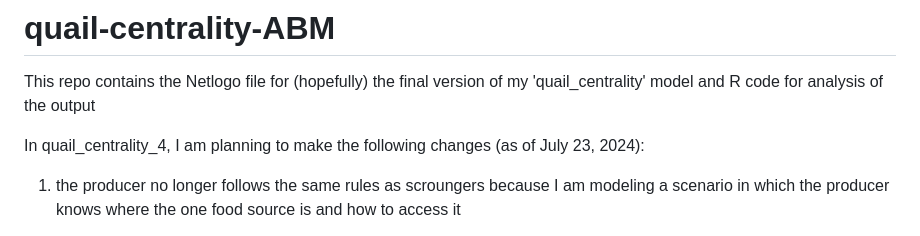
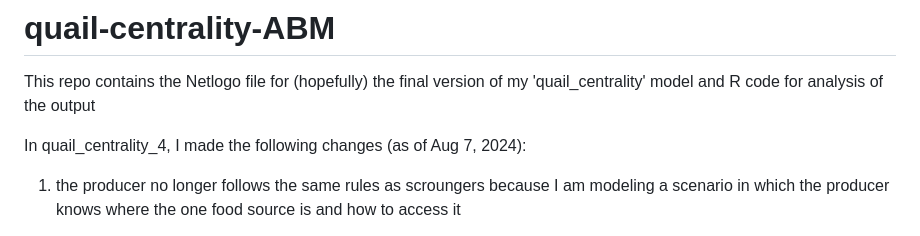
Before and after one commit to prashers/adaptive-social-plasticity-ABM, a Markdown page: README.md, the part around the change. Drawn GitHub-style.

Commit message:
change of tense

```diff
--- a/README.md
+++ b/README.md
@@ -1,7 +1,7 @@
 # quail-centrality-ABM
 This repo contains the Netlogo file for (hopefully) the final version of my 'quail_centrality' model and R code for analysis of the output
 
-In quail_centrality_4, I am planning to make the following changes (as of July 23, 2024):
+In quail_centrality_4, I made the following changes (as of Aug 7, 2024):
 
 1. the producer no longer follows the same rules as scroungers because I am modeling a scenario in which the producer knows where the one food source is and how to access it
 
```
